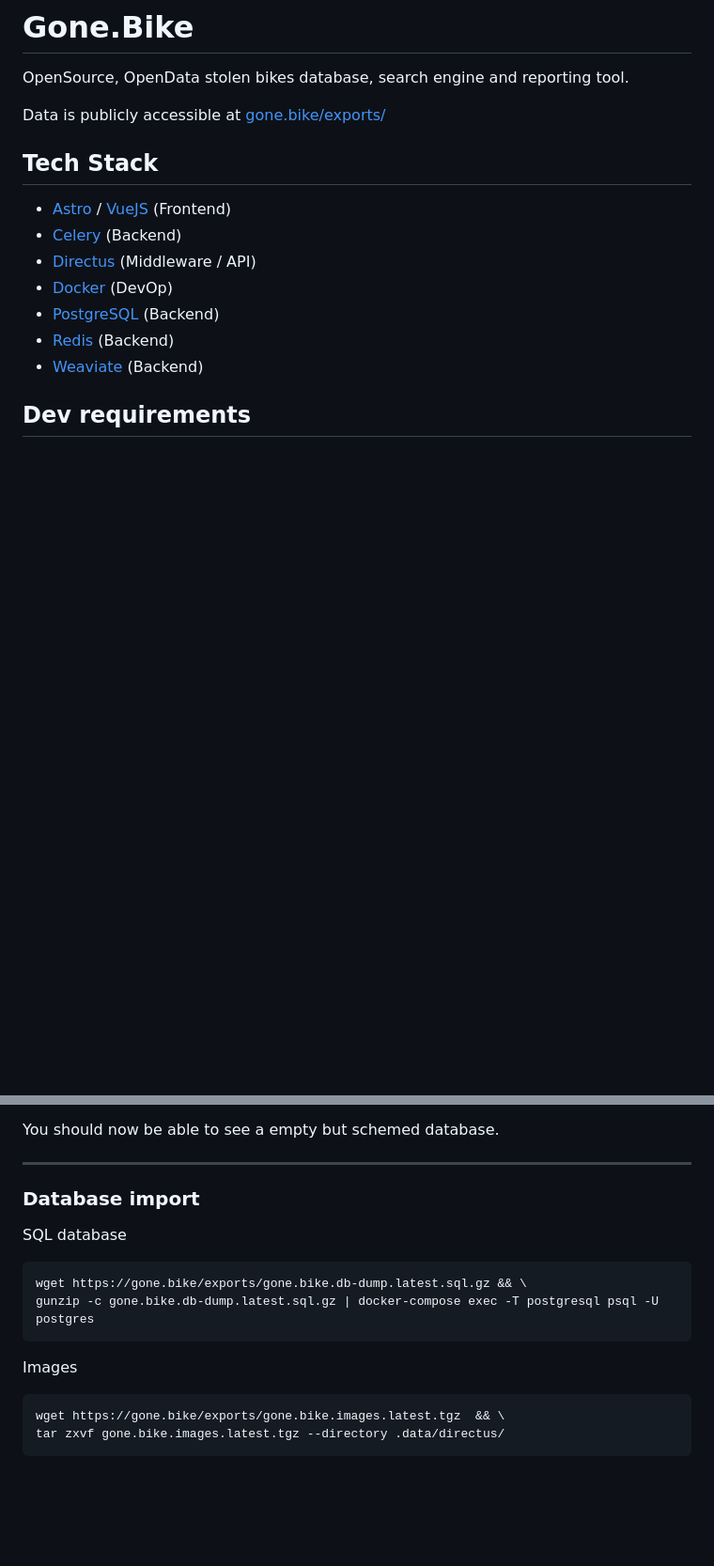
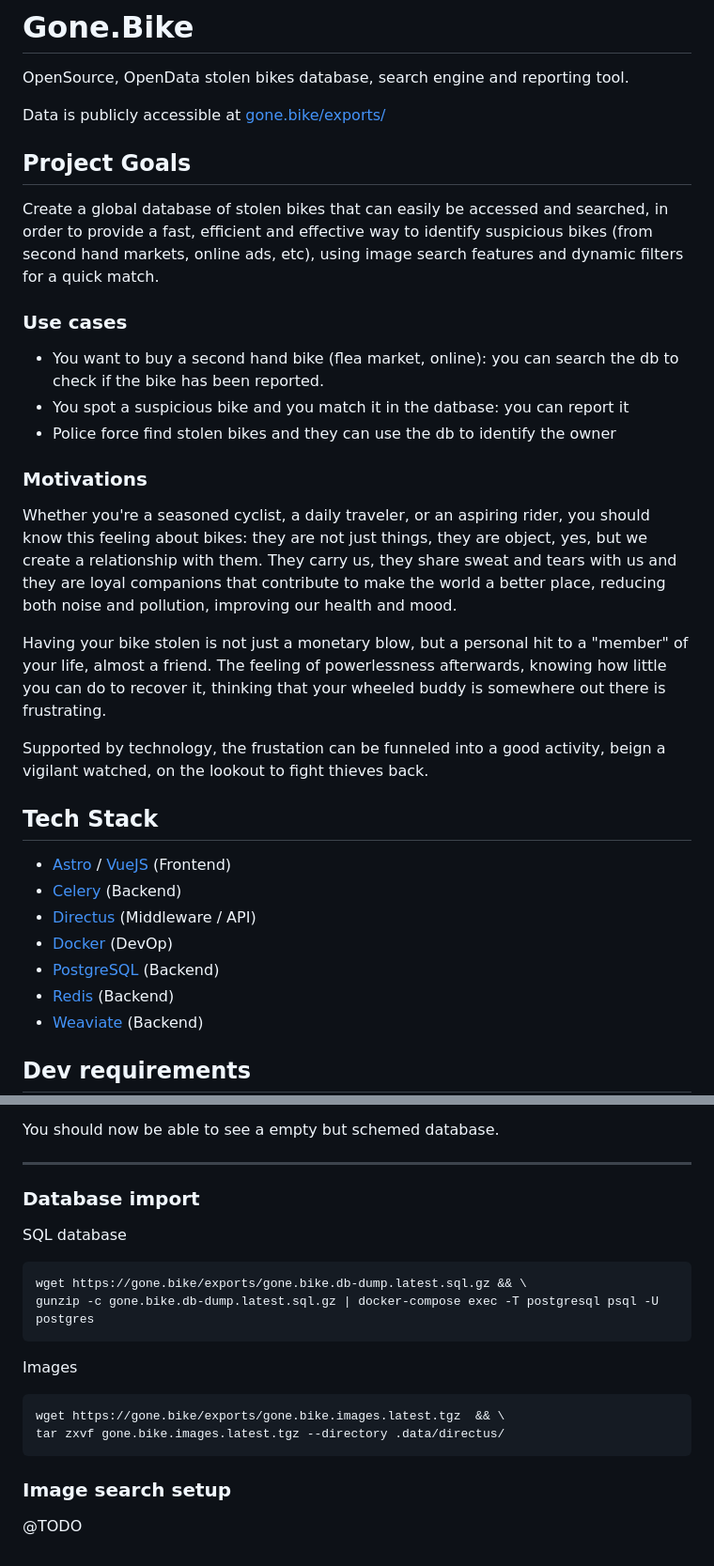
Before and after one commit to gone-bike/gone.bike, a Markdown page: README.md, 2 parts joined by grey strips. Shown: that part at 94% size. GitHub-like rendering; blank space fills up the shorter version.

````diff
--- a/README.md
+++ b/README.md
@@ -2,6 +2,27 @@
 OpenSource, OpenData stolen bikes database, search engine and reporting tool.
 
 Data is publicly accessible at [gone.bike/exports/](https://gone.bike/exports/)
+
+## Project Goals
+Create a global database of stolen bikes that can easily be accessed and searched,
+in order to provide a fast, efficient and effective way to identify suspicious bikes
+(from second hand markets, online ads, etc), using image search features and dynamic filters for a quick match.
+
+### Use cases
+- You want to buy a second hand bike (flea market, online): you can search the db to check if the bike has been reported.
+- You spot a suspicious bike and you match it in the datbase: you can report it
+- Police force find stolen bikes and they can use the db to identify the owner
+
+### Motivations
+Whether you're a seasoned cyclist, a daily traveler, or an aspiring rider, you should know this feeling about bikes: they are not just things,
+they are object, yes, but we create a relationship with them. They carry us, they share sweat and tears with us and they are loyal companions that contribute to make the world a better place, reducing both noise and pollution, improving our health and mood.
+
+Having your bike stolen is not just a monetary blow, but a personal hit to a "member" of your life, almost a friend.
+The feeling of powerlessness afterwards, knowing how little you can do to recover it, thinking that your wheeled buddy is somewhere out there is frustrating.
+
+Supported by technology, the frustation can be funneled into a good activity, beign a vigilant watched, on the lookout to fight thieves back.
+
+
 
 ## Tech Stack
 - [Astro](https://astro.build) / [VueJS](https://vuejs.org/) (Frontend)
@@ -112,8 +133,6 @@ password: dev
 
 You should now be able to see a empty but schemed database.
 
-
-
 ---
 
 ### Database import
@@ -131,3 +150,7 @@ Images
 wget https://gone.bike/exports/gone.bike.images.latest.tgz  && \
 tar zxvf gone.bike.images.latest.tgz --directory .data/directus/
 ```
+
+
+### Image search setup
+@TODO
````
